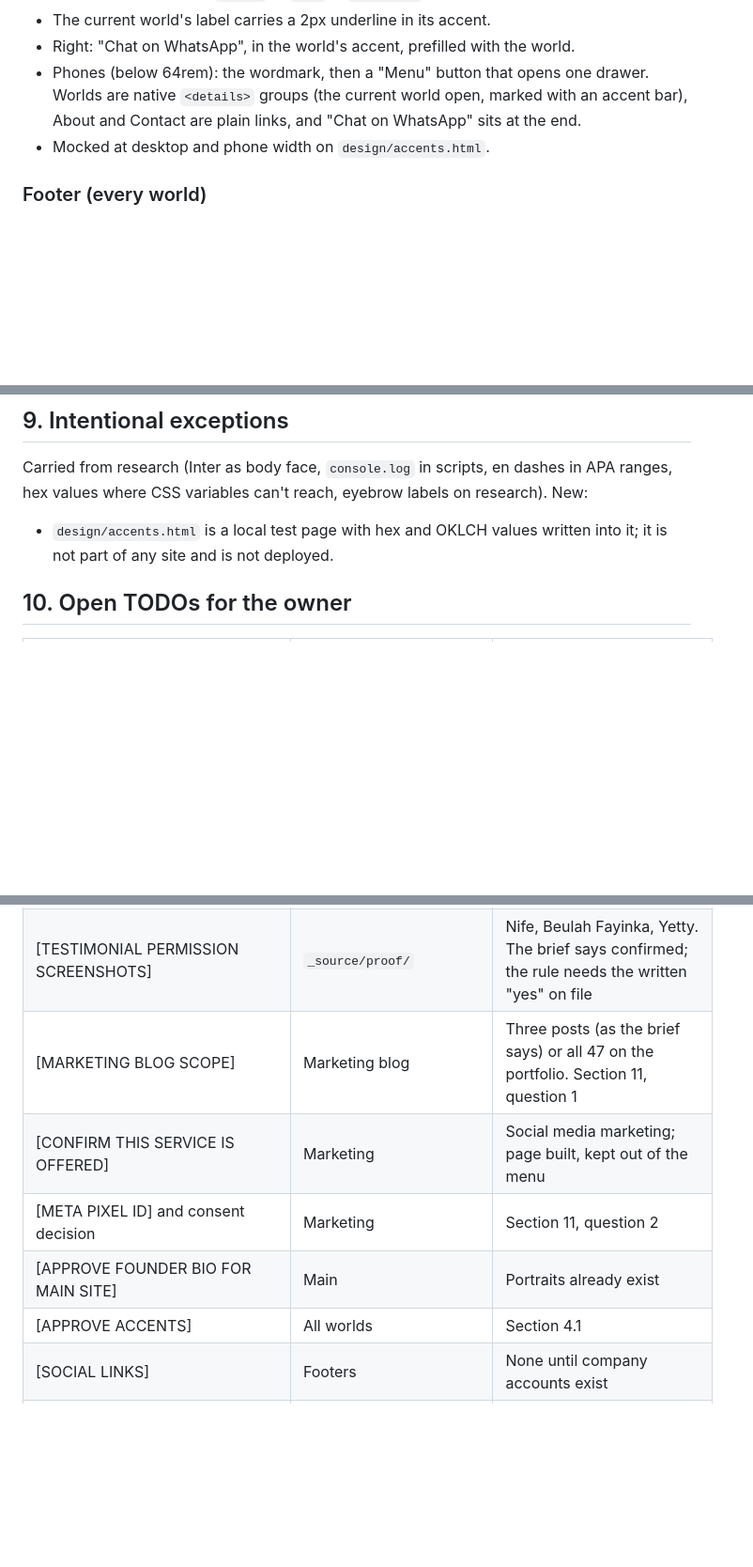
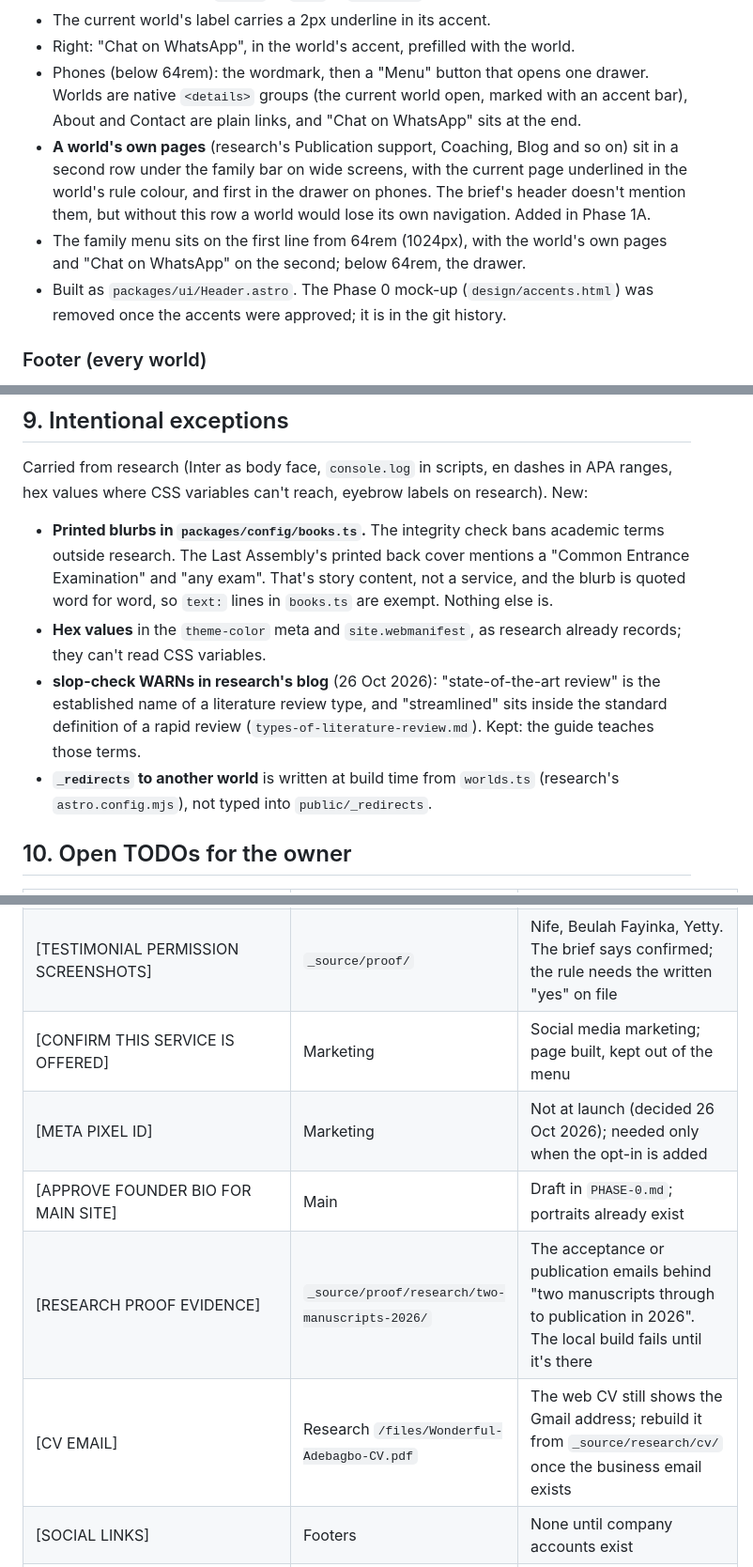
Before and after one commit to Simplywonderful/pen-of-wonder, a Markdown page: DESIGN.md, 3 parts joined by grey strips. Shown at 94% size. Drawn GitHub-style; blank space fills up the shorter version.

Commit message:
Record Phase 1A decisions in the design brief
Co-Authored-By: Claude Opus 5.5 <noreply@anthropic.com>

```diff
--- a/DESIGN.md
+++ b/DESIGN.md
@@ -136,7 +138,9 @@ Full draft copy for both home pages is in `PHASE-0.md`.
 - The current world's label carries a 2px underline in its accent.
 - Right: "Chat on WhatsApp", in the world's accent, prefilled with the world.
 - Phones (below 64rem): the wordmark, then a "Menu" button that opens one drawer. Worlds are native `<details>` groups (the current world open, marked with an accent bar), About and Contact are plain links, and "Chat on WhatsApp" sits at the end.
-- Mocked at desktop and phone width on `design/accents.html`.
+- **A world's own pages** (research's Publication support, Coaching, Blog and so on) sit in a second row under the family bar on wide screens, with the current page underlined in the world's rule colour, and first in the drawer on phones. The brief's header doesn't mention them, but without this row a world would lose its own navigation. Added in Phase 1A.
+- The family menu sits on the first line from 64rem (1024px), with the world's own pages and "Chat on WhatsApp" on the second; below 64rem, the drawer.
+- Built as `packages/ui/Header.astro`. The Phase 0 mock-up (`design/accents.html`) was removed once the accents were approved; it is in the git history.
 
 ### Footer (every world)
 Links to every world, About, Contact, Academic Integrity Policy (main site), Privacy, Terms, the theme toggle, then "Pen of Wonder Consults, a registered business name in Nigeria, CAC Business Name No. 7809965." Research keeps its business line first ("Pen of Wonder Research is the research service of Pen of Wonder Consults…") followed by the shared line.
@@ -162,7 +166,10 @@ Everything in `apps/research/DESIGN.md` section 7, family-wide, plus:
 ## 9. Intentional exceptions
 
 Carried from research (Inter as body face, `console.log` in scripts, en dashes in APA ranges, hex values where CSS variables can't reach, eyebrow labels on research). New:
-- `design/accents.html` is a local test page with hex and OKLCH values written into it; it is not part of any site and is not deployed.
+- **Printed blurbs in `packages/config/books.ts`.** The integrity check bans academic terms outside research. The Last Assembly's printed back cover mentions a "Common Entrance Examination" and "any exam". That's story content, not a service, and the blurb is quoted word for word, so `text:` lines in `books.ts` are exempt. Nothing else is.
+- **Hex values** in the `theme-color` meta and `site.webmanifest`, as research already records; they can't read CSS variables.
+- **slop-check WARNs in research's blog** (26 Oct 2026): "state-of-the-art review" is the established name of a literature review type, and "streamlined" sits inside the standard definition of a rapid review (`types-of-literature-review.md`). Kept: the guide teaches those terms.
+- **`_redirects` to another world** is written at build time from `worlds.ts` (research's `astro.config.mjs`), not typed into `public/_redirects`.
 
 ## 10. Open TODOs for the owner
 
@@ -176,11 +183,11 @@ Carried from research (Inter as body face, `console.log` in scripts, en dashes i
 | [EVIDENCE FILES FOR ALL FOUR NUMBERS] | `_source/proof/` | Screenshots for 12+, 34%, 3.4×, ₦18M+ |
 | [NORTHERN STAR CPL FIGURE + EVIDENCE] | Main proof strip, marketing Work | The portfolio already states "Down about 34%" for Northern Star, labelled "directional". Needs an evidence file to be used as a client figure |
 | [TESTIMONIAL PERMISSION SCREENSHOTS] | `_source/proof/` | Nife, Beulah Fayinka, Yetty. The brief says confirmed; the rule needs the written "yes" on file |
-| [MARKETING BLOG SCOPE] | Marketing blog | Three posts (as the brief says) or all 47 on the portfolio. Section 11, question 1 |
 | [CONFIRM THIS SERVICE IS OFFERED] | Marketing | Social media marketing; page built, kept out of the menu |
-| [META PIXEL ID] and consent decision | Marketing | Section 11, question 2 |
-| [APPROVE FOUNDER BIO FOR MAIN SITE] | Main | Portraits already exist |
-| [APPROVE ACCENTS] | All worlds | Section 4.1 |
+| [META PIXEL ID] | Marketing | Not at launch (decided 26 Oct 2026); needed only when the opt-in is added |
+| [APPROVE FOUNDER BIO FOR MAIN SITE] | Main | Draft in `PHASE-0.md`; portraits already exist |
+| [RESEARCH PROOF EVIDENCE] | `_source/proof/research/two-manuscripts-2026/` | The acceptance or publication emails behind "two manuscripts through to publication in 2026". The local build fails until it's there |
+| [CV EMAIL] | Research `/files/Wonderful-Adebagbo-CV.pdf` | The web CV still shows the Gmail address; rebuild it from `_source/research/cv/` once the business email exists |
 | [SOCIAL LINKS] | Footers | None until company accounts exist |
 | [BUSINESS PLAN CLIENT PERMISSION] | Writing Samples | Phase 2 |
 | [PRICES OR QUOTE ONLY] | Writing | Phase 2 |
```
Also changed, not shown: other parts of DESIGN.md (+6 -2 lines).
